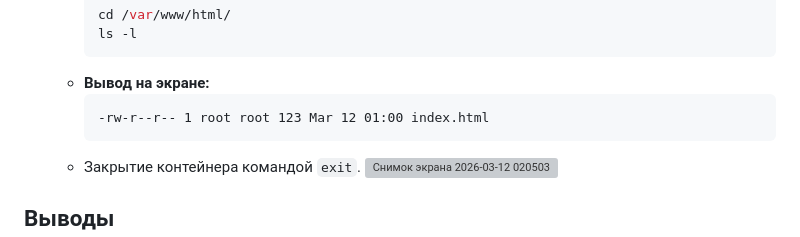
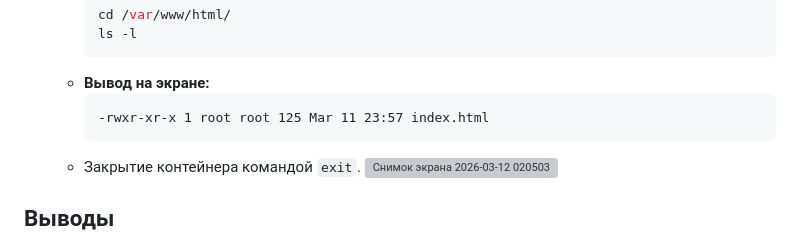
Before and after one commit to hronikiz/containers03, a Markdown page: README.md, the part around the change. GitHub-like rendering; grey boxes are pictures that could not be loaded.

````diff
--- a/README.md
+++ b/README.md
@@ -63,7 +63,7 @@
      ```
    - **Вывод на экране:**
      ```
-     -rw-r--r-- 1 root root 123 Mar 12 01:00 index.html
+     -rwxr-xr-x 1 root root 125 Mar 11 23:57 index.html
      ```
    - Закрытие контейнера командой `exit`.
      <img width="681" height="210" alt="Снимок экрана 2026-03-12 020503" src="https://github.com/user-attachments/assets/7d984df4-4cab-4692-b437-e52479b7a385" />
````
